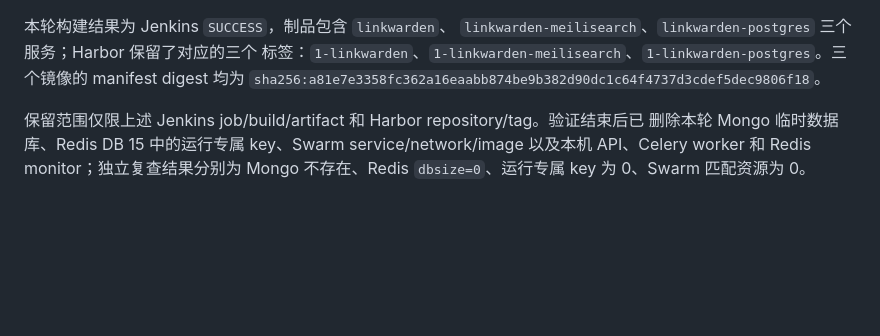
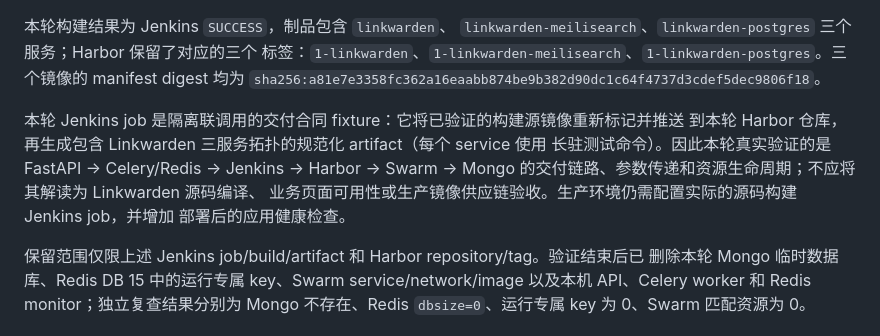
Before and after one commit to zl875136491/docker-jenkins-orchestrator, a Markdown page: docs/live-delivery-audit.md, the part around the change. Drawn GitHub-style; blank space fills up the shorter version.

Commit message:
docs: clarify retained live fixture scope
Document that the retained Jenkins job is an isolated delivery-contract fixture which retags a verified source image and emits a normalized long-running service artifact. Distinguish the proven FastAPI/Celery/Redis/Jenkins/Harbor/Swarm/Mongo lifecycle from source compilation and Linkwarden application-health validation.

```diff
--- a/docs/live-delivery-audit.md
+++ b/docs/live-delivery-audit.md
@@ -39,6 +39,13 @@ Linkwarden，并显式使用 `--retain-evidence`。本轮的应用标识符合
 `linkwarden-meilisearch`、`linkwarden-postgres` 三个服务；Harbor 保留了对应的三个
 标签：`1-linkwarden`、`1-linkwarden-meilisearch`、`1-linkwarden-postgres`。三个镜像的
 manifest digest 均为 `sha256:a81e7e3358fc362a16eaabb874be9b382d90dc1c64f4737d3cdef5dec9806f18`。
+
+本轮 Jenkins job 是隔离联调用的交付合同 fixture：它将已验证的构建源镜像重新标记并推送
+到本轮 Harbor 仓库，再生成包含 Linkwarden 三服务拓扑的规范化 artifact（每个 service 使用
+长驻测试命令）。因此本轮真实验证的是 FastAPI -> Celery/Redis -> Jenkins -> Harbor ->
+Swarm -> Mongo 的交付链路、参数传递和资源生命周期；不应将其解读为 Linkwarden 源码编译、
+业务页面可用性或生产镜像供应链验收。生产环境仍需配置实际的源码构建 Jenkins job，并增加
+部署后的应用健康检查。
 
 保留范围仅限上述 Jenkins job/build/artifact 和 Harbor repository/tag。验证结束后已
 删除本轮 Mongo 临时数据库、Redis DB 15 中的运行专属 key、Swarm service/network/image
```
